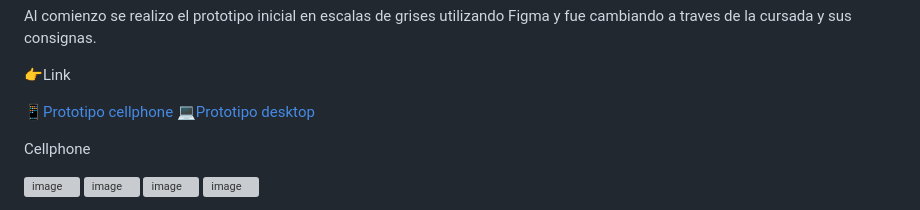
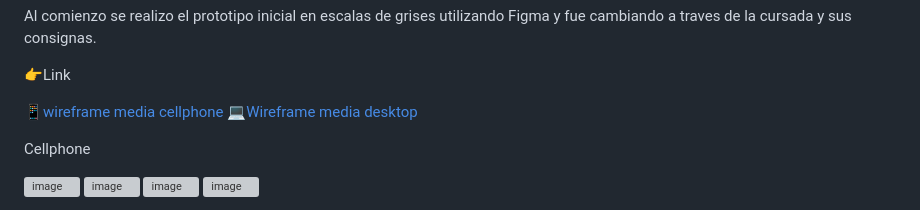
Before and after one commit to DIGORACCOON4279/EntregaFinal, a Markdown page: README.md, the part around the change. Drawn GitHub-style; grey boxes are pictures that could not be loaded.

```diff
--- a/README.md
+++ b/README.md
@@ -33,8 +33,8 @@ Al comienzo se realizo el prototipo inicial en escalas de grises utilizando Figm
 
 👉Link  </br>
 
-📱[Prototipo cellphone](https://www.figma.com/proto/uA574xOChxtF5VhNTMiwAX/Delord?page-id=172%3A3037&type=design&node-id=176-2189&viewport=1677%2C1687%2C0.34&t=7u2bsnRTLdKVq25E-1&scaling=scale-down&starting-point-node-id=176%3A2189&mode=design)</br>
-💻[Prototipo desktop](https://www.figma.com/proto/uA574xOChxtF5VhNTMiwAX/Delord?page-id=0%3A1&type=design&node-id=32-9&viewport=-818%2C-6106%2C0.4&t=N2PTUORlqXvggZVU-1&scaling=scale-down&starting-point-node-id=32%3A9&mode=design)</br>
+📱[wireframe media cellphone](https://www.figma.com/proto/uA574xOChxtF5VhNTMiwAX/Delord?page-id=172%3A3037&type=design&node-id=176-2189&viewport=1677%2C1687%2C0.34&t=7u2bsnRTLdKVq25E-1&scaling=scale-down&starting-point-node-id=176%3A2189&mode=design)</br>
+💻[Wireframe media desktop](https://www.figma.com/proto/uA574xOChxtF5VhNTMiwAX/Delord?page-id=0%3A1&type=design&node-id=32-9&viewport=-818%2C-6106%2C0.4&t=N2PTUORlqXvggZVU-1&scaling=scale-down&starting-point-node-id=32%3A9&mode=design)</br>
 
 
 Cellphone </br>
```
